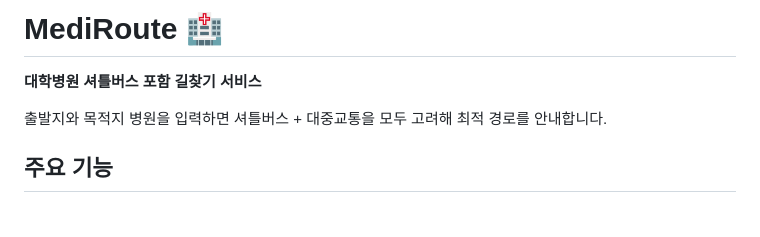
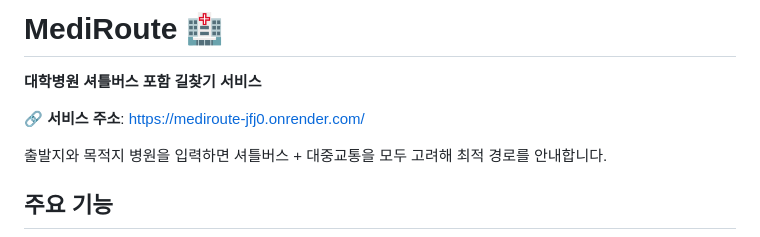
Before and after one commit to SeungJoo-Han/MediRoute, a Markdown page: README.md, the part around the change. Drawn GitHub-style; blank space fills up the shorter version.

Commit message:
add: link

```diff
--- a/README.md
+++ b/README.md
@@ -1,6 +1,8 @@
 # MediRoute 🏥
 
 **대학병원 셔틀버스 포함 길찾기 서비스**
+
+🔗 **서비스 주소**: https://mediroute-jfj0.onrender.com/
 
 출발지와 목적지 병원을 입력하면 셔틀버스 + 대중교통을 모두 고려해 최적 경로를 안내합니다.
 
```
